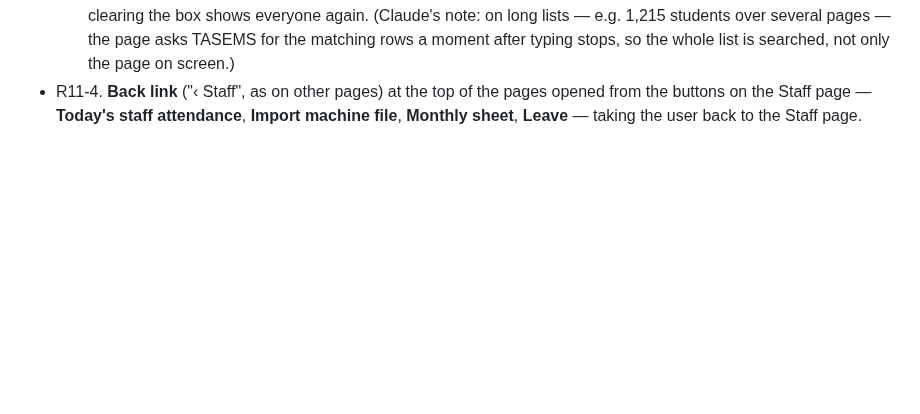
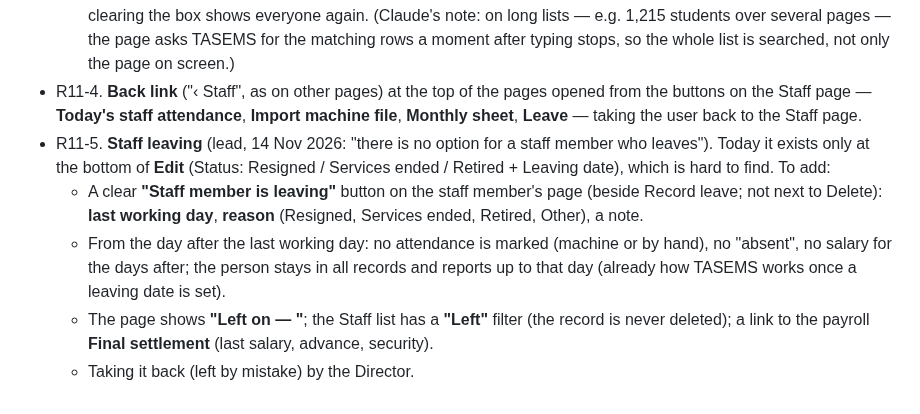
Before and after one commit to thearqamschools/tasems, a Markdown page: docs/CHANGE_REQUESTS.md, the part around the change. GitHub-like rendering; blank space fills up the shorter version.

Commit message:
Note round 11: clear staff-leaving step (not built yet)
Co-Authored-By: Claude Opus 5.5 <noreply@anthropic.com>
Claude-Session: https://claude.ai/code/session_01C7JUFoAQbMKbsqz1tgawHN

```diff
--- a/docs/CHANGE_REQUESTS.md
+++ b/docs/CHANGE_REQUESTS.md
@@ -605,3 +605,14 @@ not to be bought or switched on without approval.
 - R11-4. **Back link** ("‹ Staff", as on other pages) at the top of the pages opened from the buttons on the Staff
   page — **Today's staff attendance**, **Import machine file**, **Monthly sheet**, **Leave** — taking the user back
   to the Staff page.
+- R11-5. **Staff leaving** (lead, 14 Nov 2026: "there is no option for a staff member who leaves"). Today it exists
+  only at the bottom of **Edit** (Status: Resigned / Services ended / Retired + Leaving date), which is hard to find.
+  To add:
+  - A clear **"Staff member is leaving"** button on the staff member's page (beside Record leave; not next to Delete):
+    **last working day**, **reason** (Resigned, Services ended, Retired, Other), a note.
+  - From the day after the last working day: no attendance is marked (machine or by hand), no "absent", no salary
+    for the days after; the person stays in all records and reports up to that day (already how TASEMS works once a
+    leaving date is set).
+  - The page shows **"Left on <date> — <reason>"**; the Staff list has a **"Left"** filter (the record is never
+    deleted); a link to the payroll **Final settlement** (last salary, advance, security).
+  - Taking it back (left by mistake) by the Director.
```
